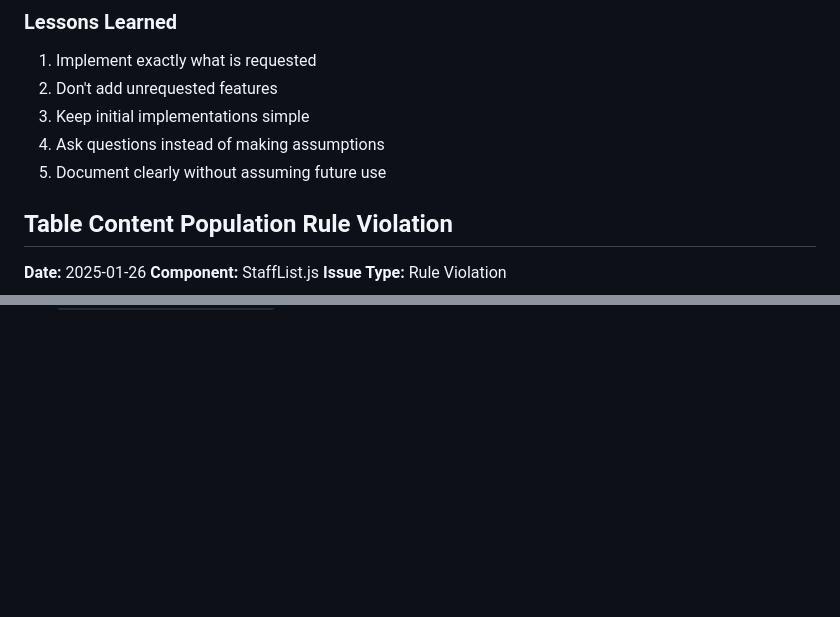
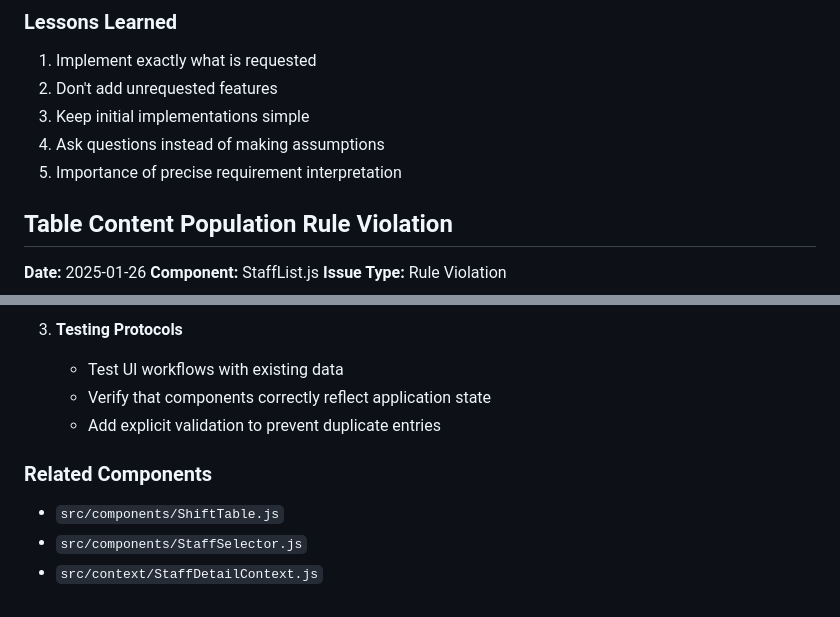
Before and after one commit to sebs-bebs/make-rotas, a Markdown page: docs/bugs_fixes.md, 2 parts joined by grey strips. Drawn GitHub-style; blank space fills up the shorter version.

Commit message:
Document staff selection popup fix in bugs_fixes.md

```diff
--- a/docs/bugs_fixes.md
+++ b/docs/bugs_fixes.md
@@ -368,7 +368,7 @@ A simple request to "create a table with seven columns and two rows" was over-im
 2. Don't add unrequested features
 3. Keep initial implementations simple
 4. Ask questions instead of making assumptions
-5. Document clearly without assuming future use
+5. Importance of precise requirement interpretation
 
 ## Table Content Population Rule Violation
 **Date:** 2025-01-26
@@ -1383,0 +1453,9 @@ When navigating between weeks in the ShiftTable component, shift data (start tim
+3. **Testing Protocols**
+   - Test UI workflows with existing data
+   - Verify that components correctly reflect application state
+   - Add explicit validation to prevent duplicate entries
+
+### Related Components
+- `src/components/ShiftTable.js`
+- `src/components/StaffSelector.js`
+- `src/context/StaffDetailContext.js`
```
Also changed, not shown: other parts of docs/bugs_fixes.md (+69 -0 lines).
